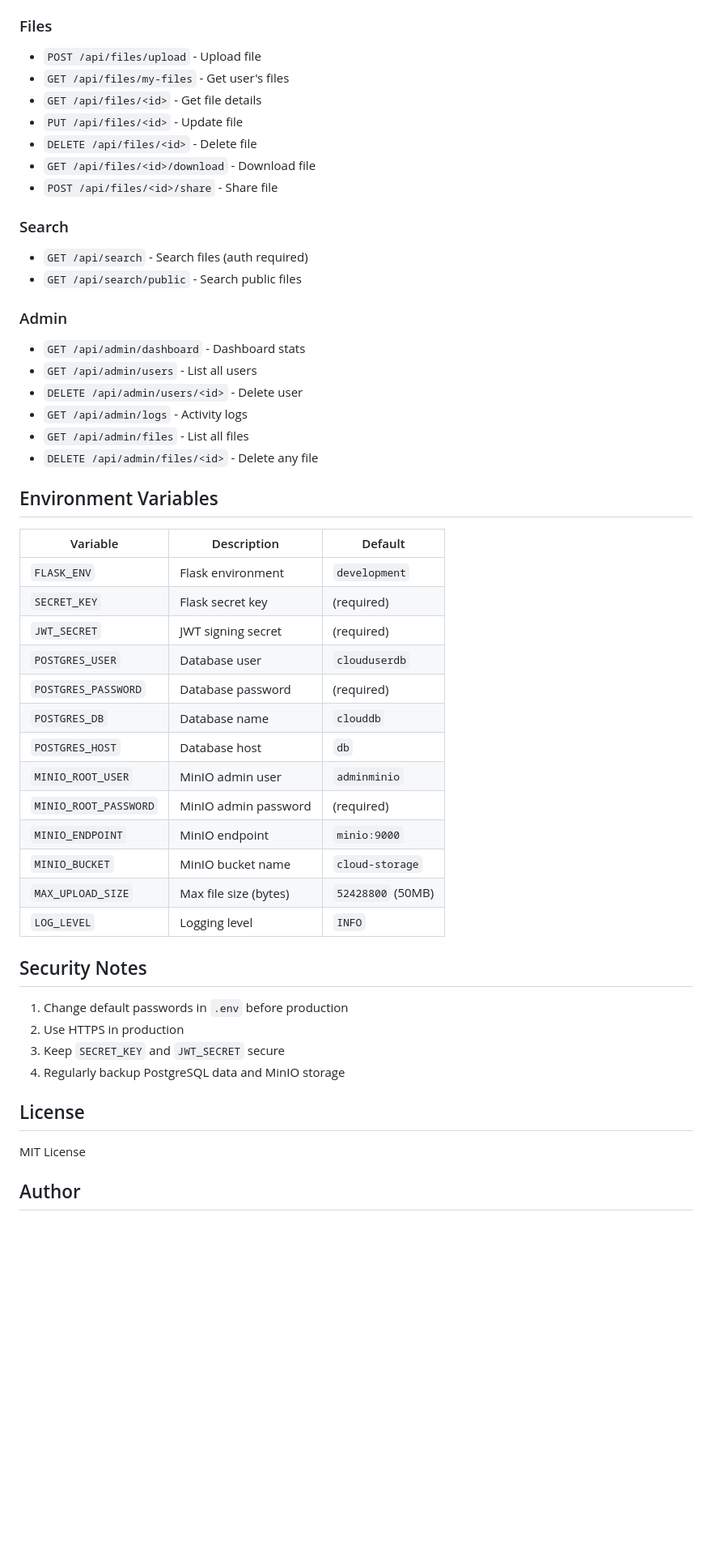
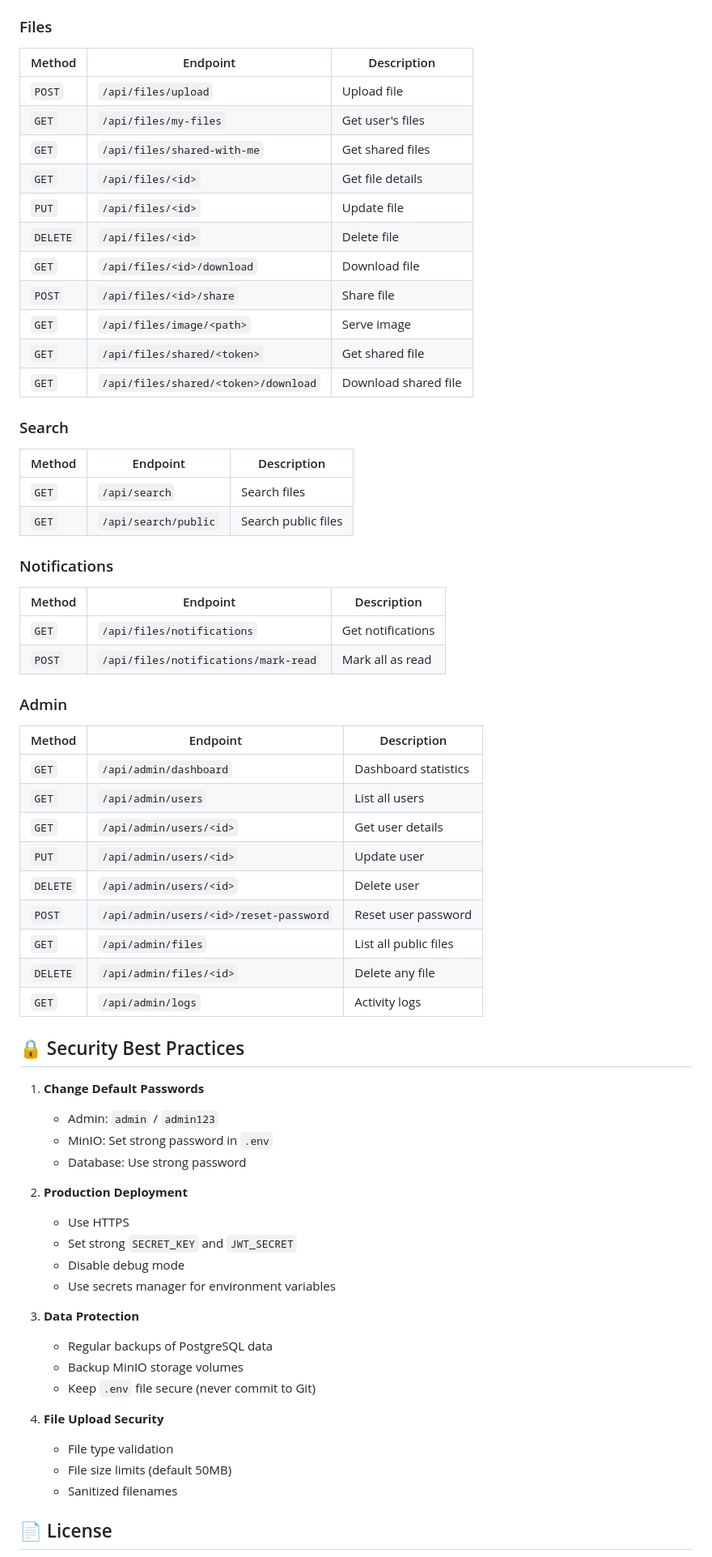
Before and after one commit to Kaguai10/cloud-storage, a Markdown page: README.md, the part around one of its changes. Shown at 81% size. Rendered like a GitHub page; blank space fills up the shorter version.

Commit message:
Update README.md
Updated README to enhance feature descriptions, add security notes, and improve formatting.

```diff
--- a/README.md
+++ b/README.md
@@ -166,53 +243,70 @@ cloud-storage2/
 
 ### Files
-- `POST /api/files/upload` - Upload file
-- `GET /api/files/my-files` - Get user's files
-- `GET /api/files/<id>` - Get file details
-- `PUT /api/files/<id>` - Update file
-- `DELETE /api/files/<id>` - Delete file
-- `GET /api/files/<id>/download` - Download file
-- `POST /api/files/<id>/share` - Share file
+
+| Method | Endpoint | Description |
+|--------|----------|-------------|
+| `POST` | `/api/files/upload` | Upload file |
+| `GET` | `/api/files/my-files` | Get user's files |
+| `GET` | `/api/files/shared-with-me` | Get shared files |
+| `GET` | `/api/files/<id>` | Get file details |
+| `PUT` | `/api/files/<id>` | Update file |
+| `DELETE` | `/api/files/<id>` | Delete file |
+| `GET` | `/api/files/<id>/download` | Download file |
+| `POST` | `/api/files/<id>/share` | Share file |
+| `GET` | `/api/files/image/<path>` | Serve image |
+| `GET` | `/api/files/shared/<token>` | Get shared file |
+| `GET` | `/api/files/shared/<token>/download` | Download shared file |
 
 ### Search
-- `GET /api/search` - Search files (auth required)
-- `GET /api/search/public` - Search public files
+
+| Method | Endpoint | Description |
+|--------|----------|-------------|
+| `GET` | `/api/search` | Search files |
+| `GET` | `/api/search/public` | Search public files |
+
+### Notifications
+
+| Method | Endpoint | Description |
+|--------|----------|-------------|
+| `GET` | `/api/files/notifications` | Get notifications |
+| `POST` | `/api/files/notifications/mark-read` | Mark all as read |
 
 ### Admin
-- `GET /api/admin/dashboard` - Dashboard stats
-- `GET /api/admin/users` - List all users
-- `DELETE /api/admin/users/<id>` - Delete user
-- `GET /api/admin/logs` - Activity logs
-- `GET /api/admin/files` - List all files
-- `DELETE /api/admin/files/<id>` - Delete any file
 
-## Environment Variables
+| Method | Endpoint | Description |
+|--------|----------|-------------|
+| `GET` | `/api/admin/dashboard` | Dashboard statistics |
+| `GET` | `/api/admin/users` | List all users |
+| `GET` | `/api/admin/users/<id>` | Get user details |
+| `PUT` | `/api/admin/users/<id>` | Update user |
+| `DELETE` | `/api/admin/users/<id>` | Delete user |
+| `POST` | `/api/admin/users/<id>/reset-password` | Reset user password |
+| `GET` | `/api/admin/files` | List all public files |
+| `DELETE` | `/api/admin/files/<id>` | Delete any file |
+| `GET` | `/api/admin/logs` | Activity logs |
 
-| Variable | Description | Default |
-|----------|-------------|---------|
-| `FLASK_ENV` | Flask environment | `development` |
-| `SECRET_KEY` | Flask secret key | (required) |
-| `JWT_SECRET` | JWT signing secret | (required) |
-| `POSTGRES_USER` | Database user | `clouduserdb` |
-| `POSTGRES_PASSWORD` | Database password | (required) |
-| `POSTGRES_DB` | Database name | `clouddb` |
-| `POSTGRES_HOST` | Database host | `db` |
-| `MINIO_ROOT_USER` | MinIO admin user | `adminminio` |
-| `MINIO_ROOT_PASSWORD` | MinIO admin password | (required) |
-| `MINIO_ENDPOINT` | MinIO endpoint | `minio:9000` |
-| `MINIO_BUCKET` | MinIO bucket name | `cloud-storage` |
-| `MAX_UPLOAD_SIZE` | Max file size (bytes) | `52428800` (50MB) |
-| `LOG_LEVEL` | Logging level | `INFO` |
+## 🔒 Security Best Practices
 
-## Security Notes
+1. **Change Default Passwords**
+   - Admin: `admin` / `admin123`
+   - MinIO: Set strong password in `.env`
+   - Database: Use strong password
 
-1. Change default passwords in `.env` before production
-2. Use HTTPS in production
-3. Keep `SECRET_KEY` and `JWT_SECRET` secure
-4. Regularly backup PostgreSQL data and MinIO storage
+2. **Production Deployment**
+   - Use HTTPS
+   - Set strong `SECRET_KEY` and `JWT_SECRET`
+   - Disable debug mode
+   - Use secrets manager for environment variables
 
-## License
+3. **Data Protection**
+   - Regular backups of PostgreSQL data
+   - Backup MinIO storage volumes
+   - Keep `.env` file secure (never commit to Git)
 
-MIT License
+4. **File Upload Security**
+   - File type validation
+   - File size limits (default 50MB)
+   - Sanitized filenames
 
-## Author
+## 📄 License
 
```
Also changed, not shown: other parts of README.md (+172 -95 lines).
